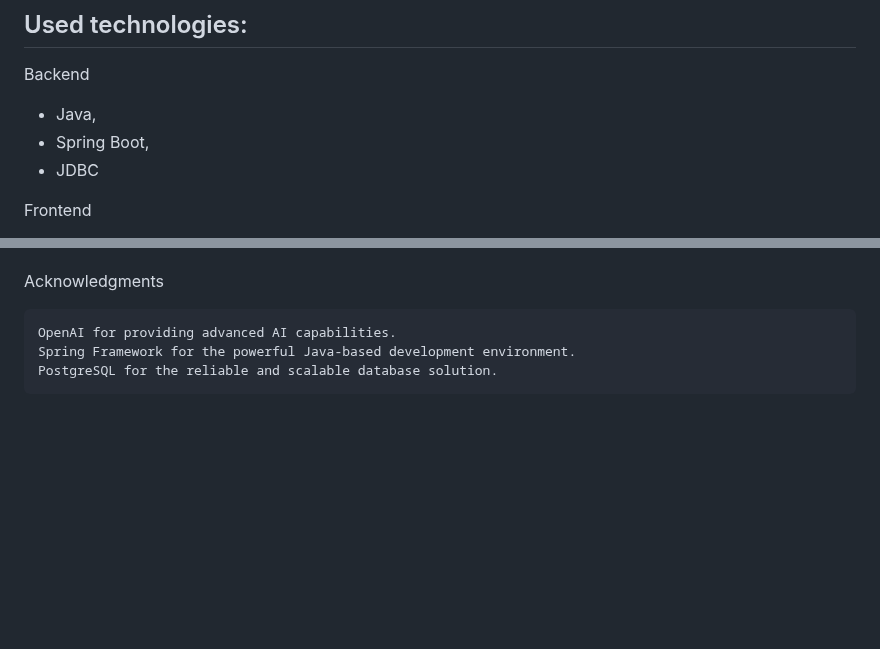
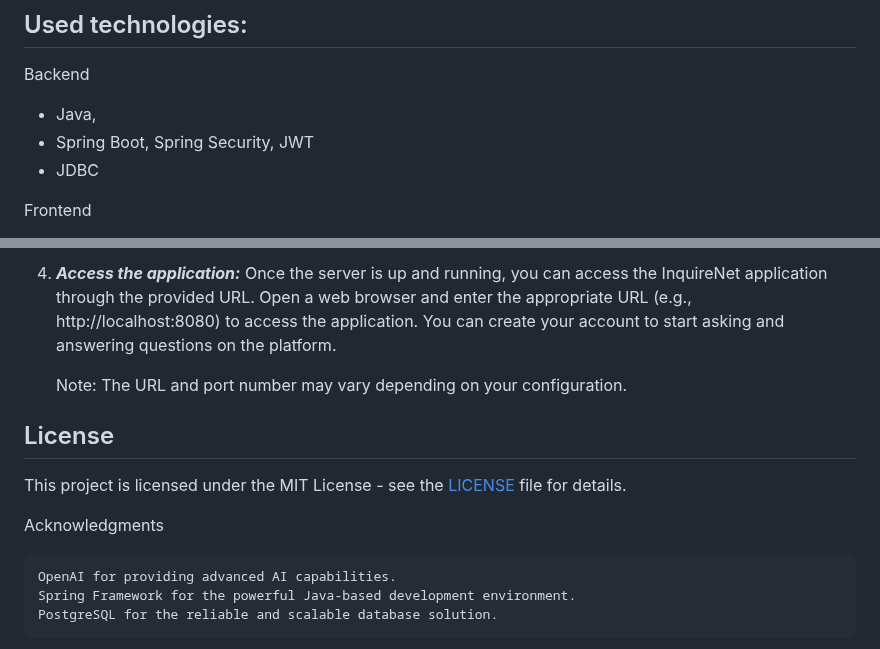
Before and after one commit to RMNorbert/InquireNet, a Markdown page: README.md, 2 parts joined by grey strips. Drawn GitHub-style; blank space fills up the shorter version.

```diff
--- a/README.md
+++ b/README.md
@@ -13,7 +30,7 @@ InquireNet is an interactive question and answer platform that leverages the pow
 
  Backend
   - Java,
-  - Spring Boot,
+  - Spring Boot, Spring Security, JWT
   - JDBC
 
  Frontend
@@ -64,3 +130,11 @@ Installation
+4. ***Access the application:***
+    Once the server is up and running, you can access the InquireNet application through the provided URL. Open a web browser and enter the appropriate URL (e.g., http://localhost:8080) to access the application. You can create your account to start asking and answering questions on the platform.
+
+    Note: The URL and port number may vary depending on your configuration.
+
+## License
+
+This project is licensed under the MIT License - see the [LICENSE](LICENSE) file for details.
 
 Acknowledgments
 
```
Also changed, not shown: other parts of README.md (+75 -9 lines).
